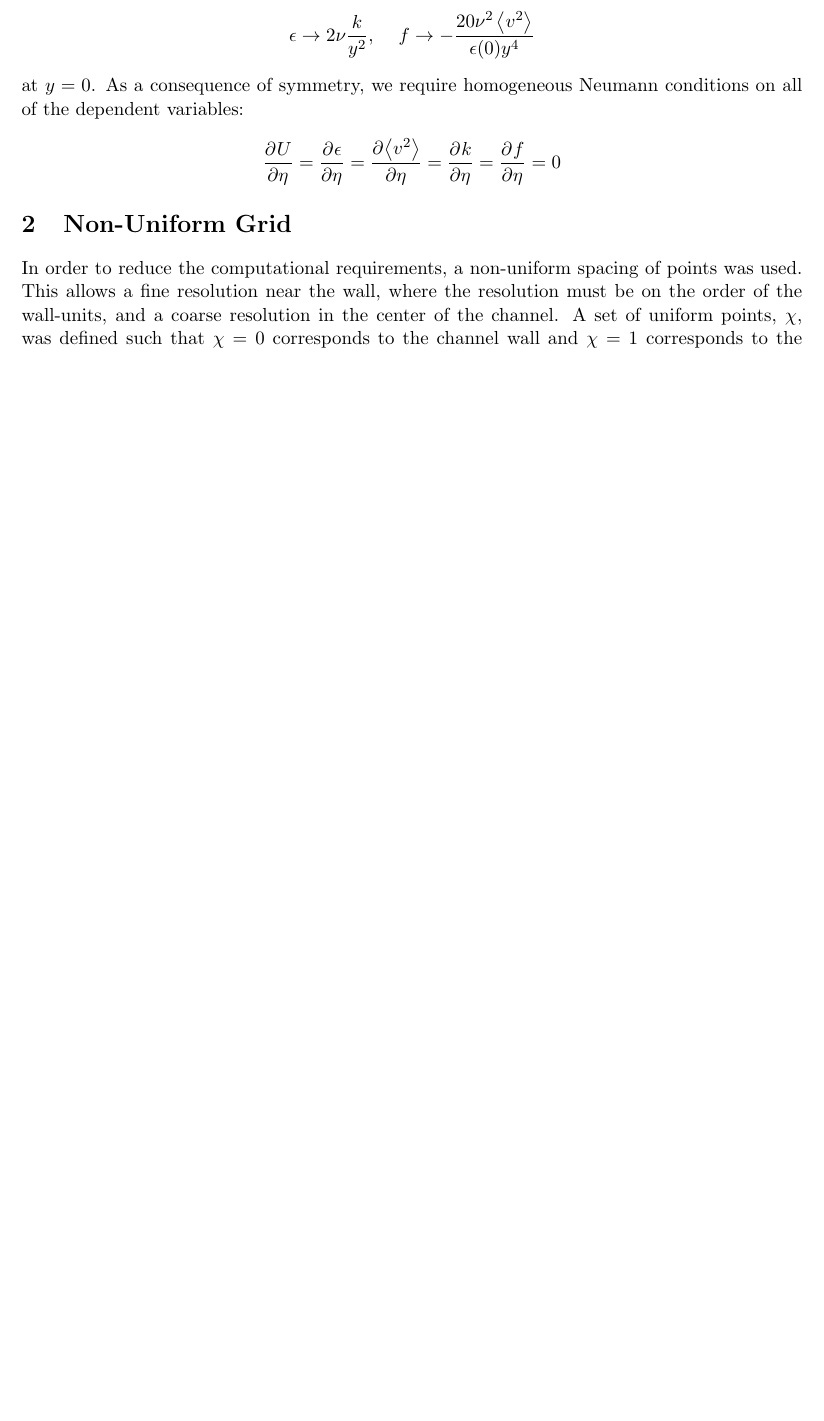
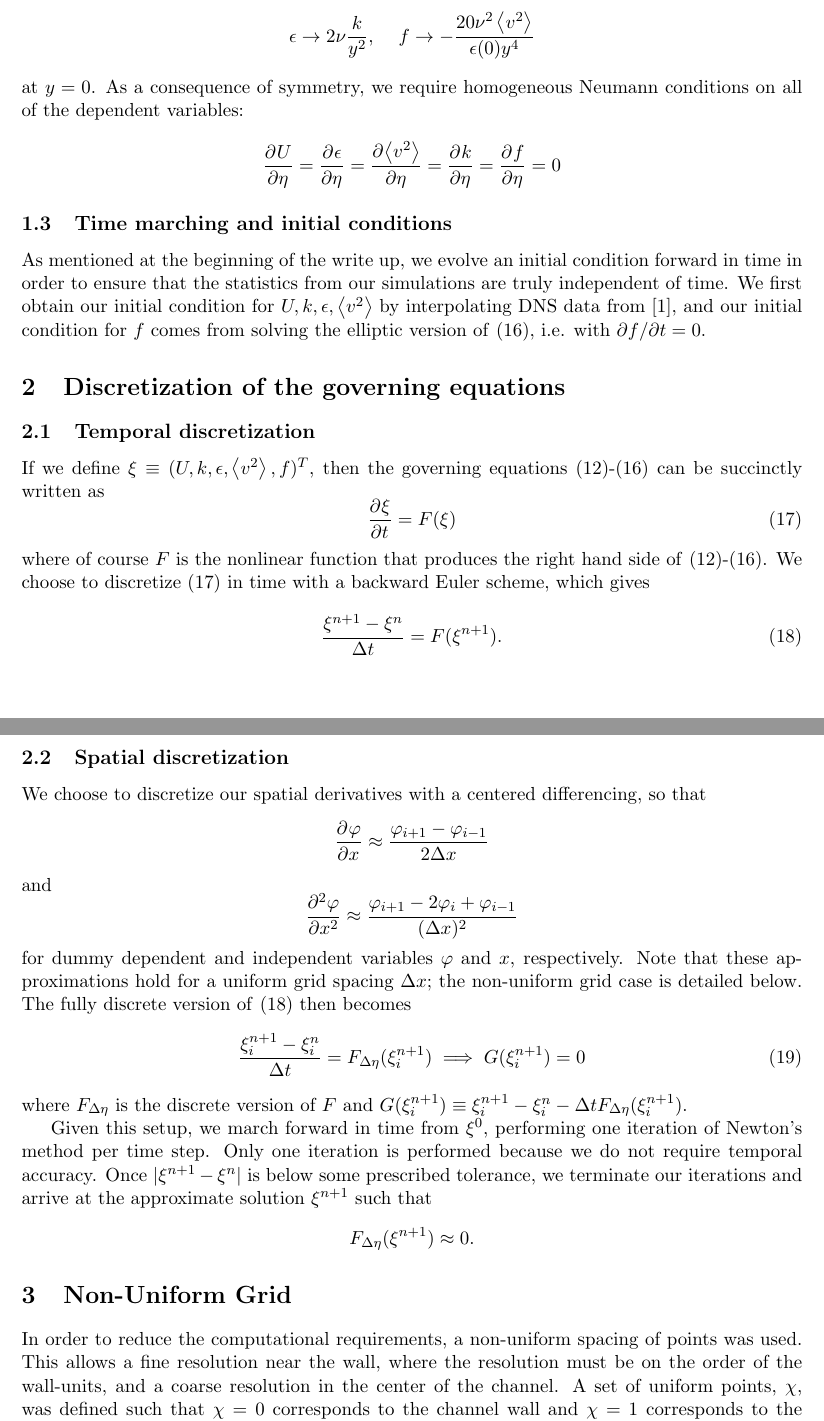
Before and after one commit to gyalla/v2fun, a LaTeX document (doc/turbulence/v2channel.tex): part of page 3 of 5 before the commit and two parts of pages 3 and 4 of 6 after it, the two joined at a grey line, cut so that both start at the same text, the shorter picture padded with empty space. Compiled offline with pdfLaTeX.

Commit message:
Updated the write up. The numerical algorithm is described; we should just need to detail our results now.

```diff
--- a/doc/turbulence/v2channel.tex
+++ b/doc/turbulence/v2channel.tex
@@ -184,8 +186,39 @@ at $y = 0$. As a consequence of symmetry, we require homogeneous Neumann conditi
 \pderiv{U}{\eta}= \pderiv{\ep}{\eta} = \pderiv{\chevron{v^2}}{\eta} = \pderiv{k}{\eta} = \pderiv{f}{\eta} = 0
 \]
 
+\subsection{Time marching and initial conditions}
+As mentioned at the beginning of the write up, we evolve an initial condition forward in time in order to ensure that the statistics from our simulations are truly independent of time. We first obtain our initial condition for $U, k, \ep, \chevron{v^2}$ by interpolating DNS data from \cite{Lee}, and our initial condition for $f$ comes from solving the elliptic version of \eqref{eq:ssv2f5_nondim}, i.e. with $\partial f/\partial t = 0$.
 
+\section{Discretization of the governing equations}
+\subsection{Temporal discretization}
+If we define $\xi \equiv (U, k, \ep, \chevron{v^2}, f)^T$, then the governing equations \eqref{eq:ssv2f1_nondim}-\eqref{eq:ssv2f5_nondim} can be succinctly written as
+\begin{equation}\label{xi_eqn}
+\pderiv{\xi}{t} = F(\xi)
+\end{equation}
+where of course $F$ is the nonlinear function that produces the right hand side of \eqref{eq:ssv2f1_nondim}-\eqref{eq:ssv2f5_nondim}. We choose to discretize \eqref{xi_eqn} in time with a backward Euler scheme, which gives
+\begin{equation}\label{xi_eqn_time_discrete}
+\frac{\xi^{n+1} - \xi^n}{\Delta t} = F(\xi^{n+1}).
+\end{equation}
 
+\subsection{Spatial discretization}
+We choose to discretize our spatial derivatives with a centered differencing, so that
+\[
+\pderiv{\varphi}{x} \approx \frac{\varphi_{i+1}-\varphi_{i-1}}{2\Delta x}
+\]
+and
+\[
+\frac{\partial^2 \varphi}{\partial x^2} \approx \frac{ \varphi_{i+1} - 2\varphi_i + \varphi_{i-1} }{(\Delta x)^2}
+\]
+for dummy dependent and independent variables $\varphi$ and $x$, respectively. Note that these approximations hold for a uniform grid spacing $\Delta x$; the non-uniform grid case is detailed below. The fully discrete version of \eqref{xi_eqn_time_discrete} then becomes
+\begin{equation}\label{xi_eqn_fully_discrete}
+\frac{\xi_i^{n+1} - \xi_i^n}{\Delta t} = F_{\Delta \eta}(\xi_i^{n+1}) \implies G(\xi^{n+1}_i) = 0
+\end{equation}
+where $F_{\Delta \eta}$ is the discrete version of $F$ and $G(\xi_i^{n+1}) \equiv \xi^{n+1}_i - \xi^n_i - \Delta t F_{\Delta \eta}(\xi_i^{n+1})$.
+
+Given this setup, we march forward in time from $\xi^0$, performing one iteration of Newton's method per time step. Only one iteration is performed because we do not require temporal accuracy. Once $|\xi^{n+1}-\xi^n|$ is below some prescribed tolerance, we terminate our iterations and arrive at the approximate solution $\xi^{n+1}$ such that
+\[
+F_{\Delta \eta}(\xi^{n+1}) \approx 0 .
+\]
 
 
 \section{Non-Uniform Grid}
```
Also changed, not shown: doc/turbulence/v2channel.tex (12 more changed lines).
